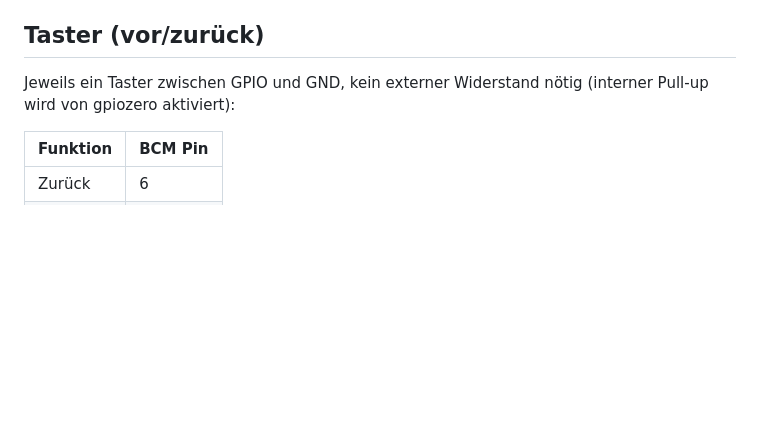
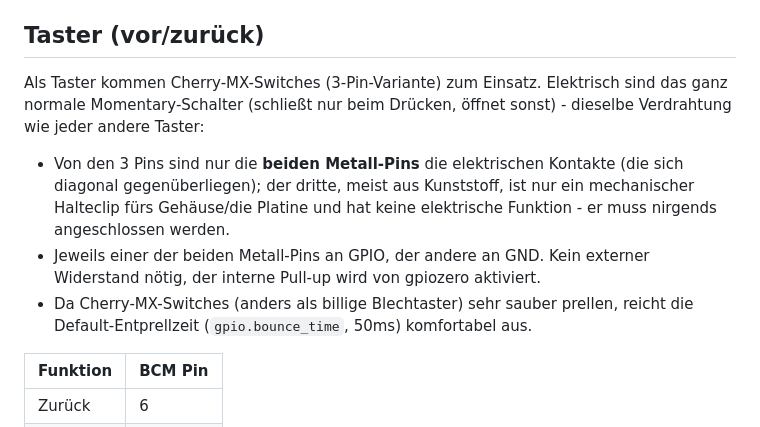
Before and after one commit to Botmaster3/OwlBox, a Markdown page: docs/hardware.md, the part around the change. Rendered like a GitHub page; blank space fills up the shorter version.

Commit message:
Document Cherry MX 3-pin switch wiring for the next/prev buttons
No code changes needed - these are plain momentary switches, exactly
what the existing gpiozero Button(pull_up=True) setup already expects.
Documented which of the 3 pins are the actual electrical contacts (the
two metal legs; the plastic one is just a mechanical retention clip).

```diff
--- a/docs/hardware.md
+++ b/docs/hardware.md
@@ -139,8 +139,19 @@ Interface Options → SPI).
 
 ## Taster (vor/zurück)
 
-Jeweils ein Taster zwischen GPIO und GND, kein externer Widerstand nötig
-(interner Pull-up wird von gpiozero aktiviert):
+Als Taster kommen Cherry-MX-Switches (3-Pin-Variante) zum Einsatz. Elektrisch
+sind das ganz normale Momentary-Schalter (schließt nur beim Drücken, öffnet
+sonst) - dieselbe Verdrahtung wie jeder andere Taster:
+
+- Von den 3 Pins sind nur die **beiden Metall-Pins** die elektrischen
+  Kontakte (die sich diagonal gegenüberliegen); der dritte, meist aus
+  Kunststoff, ist nur ein mechanischer Halteclip fürs Gehäuse/die Platine
+  und hat keine elektrische Funktion - er muss nirgends angeschlossen werden.
+- Jeweils einer der beiden Metall-Pins an GPIO, der andere an GND. Kein
+  externer Widerstand nötig, der interne Pull-up wird von gpiozero aktiviert.
+- Da Cherry-MX-Switches (anders als billige Blechtaster) sehr sauber
+  prellen, reicht die Default-Entprellzeit (`gpio.bounce_time`, 50ms)
+  komfortabel aus.
 
 | Funktion | BCM Pin |
 |----------|---------|
```
